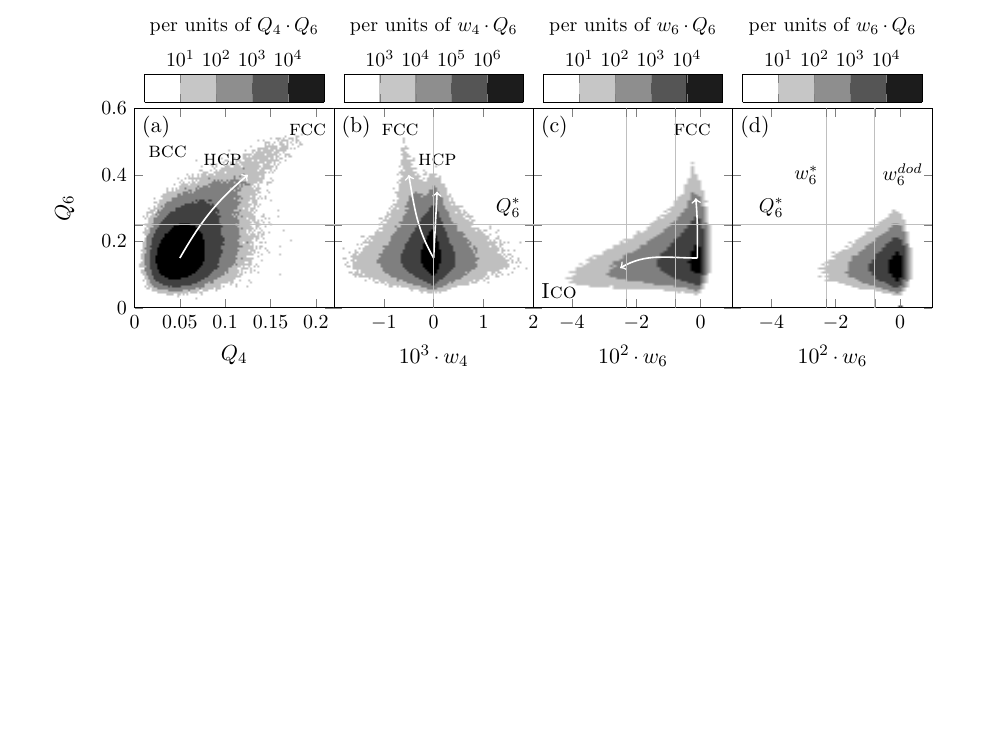
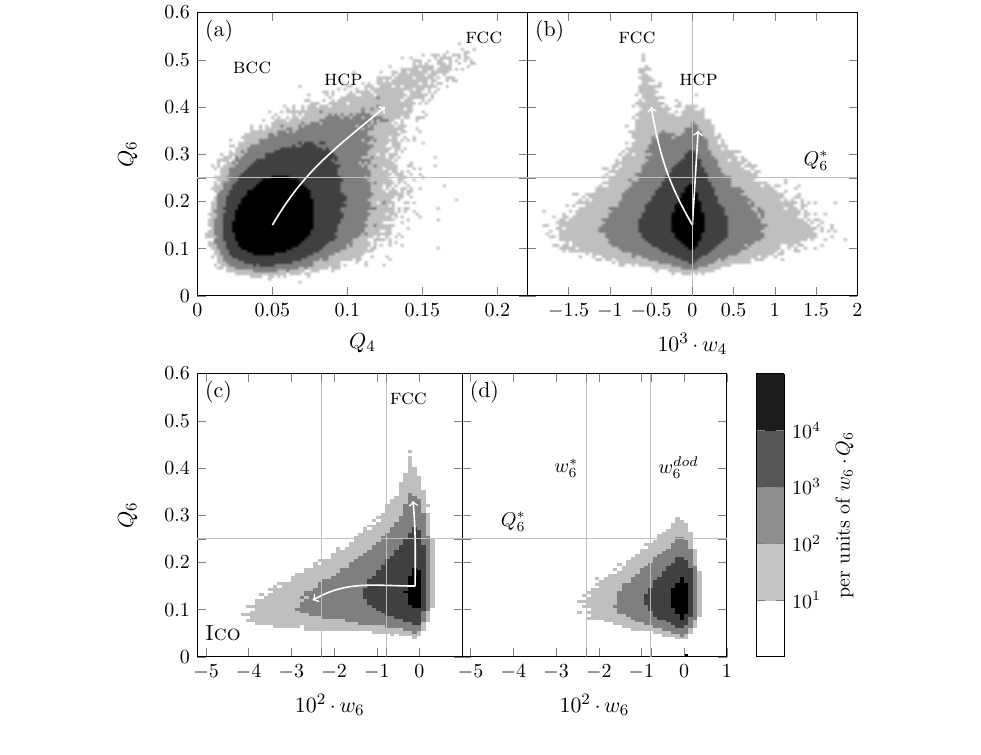
Before and after one commit to MathieuLeocmach/ico_dyn, a LaTeX paper (generate_figures.tex): part of page 1 of 3 before the commit and part of page 2 of 4 after it, cut so that both start at the same text, the shorter picture padded with empty space. Compiled offline with pdfLaTeX; TikZ figures are drawn from their code, not taken from saved files.

Commit message:
fig:maps as 2x2 rather than 1x4

```diff
--- a/generate_figures.tex
+++ b/generate_figures.tex
@@ -128,15 +131,32 @@
 		\draw[->, white,thick] (axis cs:0, 0.15) to [out=120, in=280] (axis cs:-0.0005, 0.4);
 		\draw[->, white,thick] (axis cs:0, 0.15) to (axis cs:7E-05, 0.35);
 
-		\nextgroupplot[%
-			colorbar style={%
-				samples=6, xlabel={per units of $w_6\cdot Q_6$}, xtick={ 0.20,0.4,0.6, 0.8},%
-				xticklabels={$10^{1}$, $10^{2}$, $10^{3}$, $10^{4}$},%
+		\end{groupplot}
+
+		\begin{groupplot}[
+			group style={
+				group size=2 by 1,%
+				yticklabels at=edge left,%
+				horizontal sep=0pt,%
 				},%
+			anchor=above north west,%
+			width=0.38\textwidth,%
+			xlabel=$10^2 \cdot w_6$,%
+			xmin=-0.052,xmax=0.01,%
 			extra x ticks={\wstar, -0.00782},%
-			extra x tick style={grid=major,	tick label style={anchor=south west}},%
-			extra x tick labels={,},
-				]
+			extra x tick labels={,},%
+			xtick scale label code/.code={},%
+			colorbar right, colorbar style={%
+				samples=6, ytick={ 0.20,0.4,0.6, 0.8},%
+				yticklabels={$10^{1}$, $10^{2}$, $10^{3}$, $10^{4}$},%
+				ylabel={per units of $w_6\cdot Q_6$},%
+				extra x ticks={},%
+				extra y ticks={},%
+				label style={font=\footnotesize},
+				},%
+			]
+
+		\nextgroupplot[ylabel={$Q_6$}, xtickmax=0,]
 		\addplot graphics
 		[xmin=-0.052,xmax=0.052,ymin=0,ymax=0.6]
 		{u6Q6go1_scale};
```
Also changed, not shown: generate_figures-figure1.pdf, generate_figures.tex (45 more changed lines).
